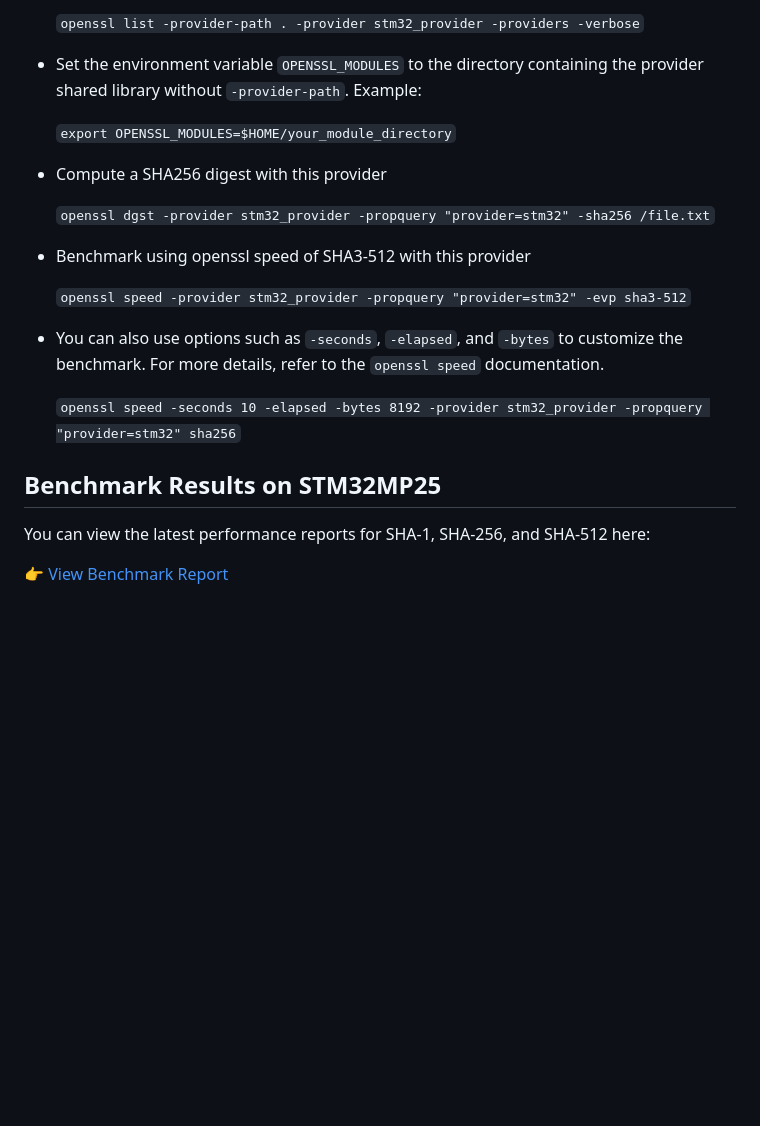
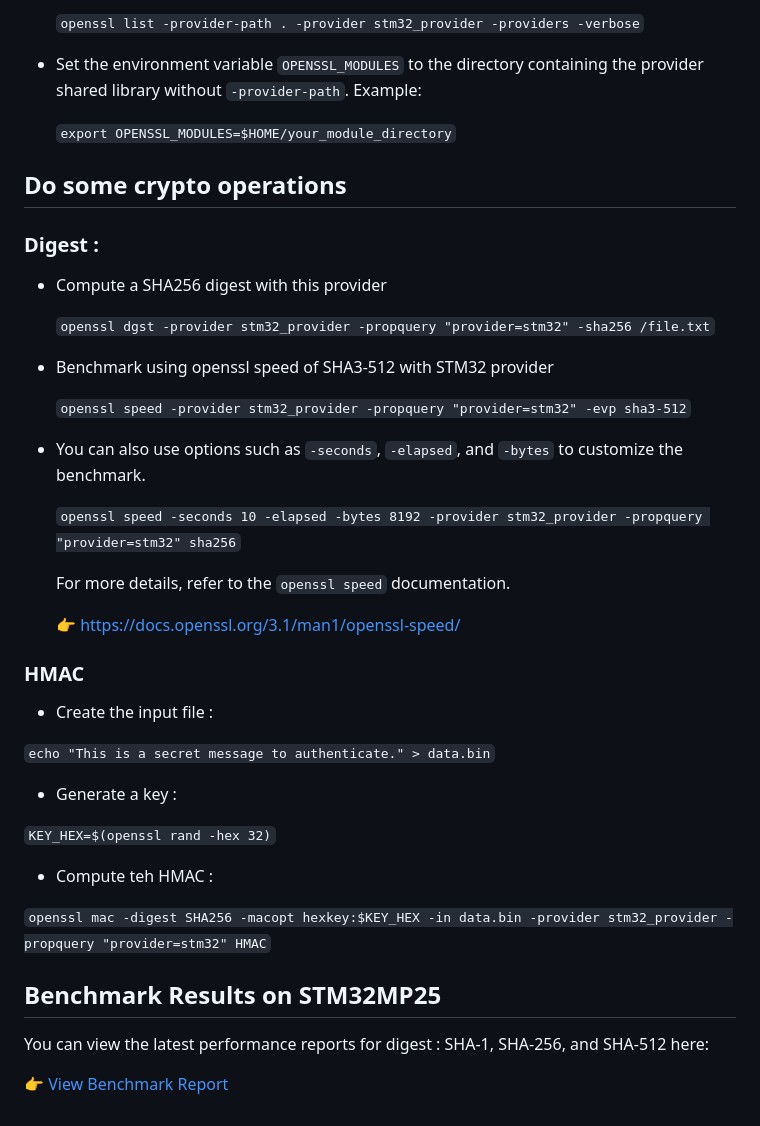
Before and after one commit to mxvxzzz/stm32-provider, a Markdown page: README.md, the part around one of its changes. GitHub-like rendering; blank space fills up the shorter version.

```diff
--- a/README.md
+++ b/README.md
@@ -86,19 +80,42 @@ OpenSSL command-line tools accept provider options such as -provider and -provid
 
   `export OPENSSL_MODULES=$HOME/your_module_directory`
 
+## Do some crypto operations
+
+### Digest :
+
 - Compute a SHA256 digest with this provider
 
   `openssl dgst -provider stm32_provider -propquery "provider=stm32" -sha256 /file.txt`
 
-- Benchmark using openssl speed of SHA3-512 with this provider
+- Benchmark using openssl speed of SHA3-512 with STM32 provider
 
   `openssl speed -provider stm32_provider -propquery "provider=stm32" -evp sha3-512`
 
-- You can also use options such as `-seconds`, `-elapsed`, and `-bytes` to customize the benchmark. For more details, refer to the `openssl speed` documentation.
+- You can also use options such as `-seconds`, `-elapsed`, and `-bytes` to customize the benchmark.
 
   `openssl speed -seconds 10 -elapsed -bytes 8192 -provider stm32_provider -propquery "provider=stm32" sha256`
 
+  For more details, refer to the `openssl speed` documentation.
+
+  👉 https://docs.openssl.org/3.1/man1/openssl-speed/
+
+### HMAC
+
+ - Create the input file :
+
+  `echo "This is a secret message to authenticate." > data.bin`
+
+ - Generate a key :
+
+  `KEY_HEX=$(openssl rand -hex 32)`
+
+ - Compute teh HMAC :
+
+  `openssl mac -digest SHA256 -macopt hexkey:$KEY_HEX -in data.bin -provider stm32_provider -propquery "provider=stm32" HMAC`
+
 ## Benchmark Results on STM32MP25
-You can view the latest performance reports for SHA-1, SHA-256, and SHA-512 here:
+
+You can view the latest performance reports for digest : SHA-1, SHA-256, and SHA-512 here:
 
 👉 [View Benchmark Report](https://mxvxzzz.github.io/bench-digest/)
```
Also changed, not shown: other parts of README.md (+0 -6 lines).
